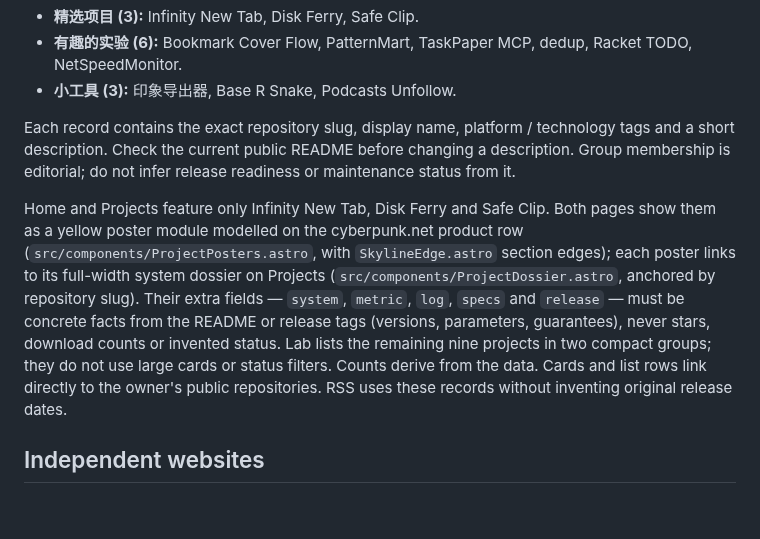
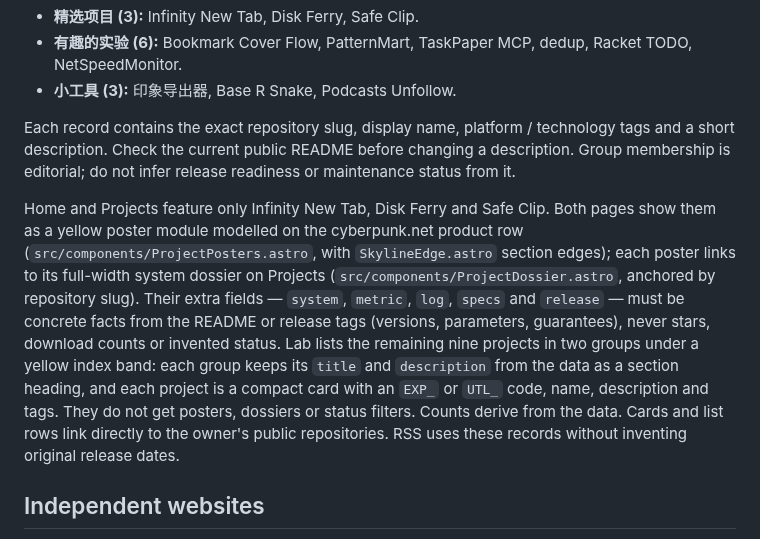
Before and after one commit to kekincai/kejincai.dev, a Markdown page: docs/CONTENT.md, the part around the change. Drawn GitHub-style; blank space fills up the shorter version.

```diff
--- a/docs/CONTENT.md
+++ b/docs/CONTENT.md
@@ -10,7 +10,7 @@ Edit `src/data/portfolio.ts`. The owner selected twelve public repositories in t
 
 Each record contains the exact repository slug, display name, platform / technology tags and a short description. Check the current public README before changing a description. Group membership is editorial; do not infer release readiness or maintenance status from it.
 
-Home and Projects feature only Infinity New Tab, Disk Ferry and Safe Clip. Both pages show them as a yellow poster module modelled on the cyberpunk.net product row (`src/components/ProjectPosters.astro`, with `SkylineEdge.astro` section edges); each poster links to its full-width system dossier on Projects (`src/components/ProjectDossier.astro`, anchored by repository slug). Their extra fields — `system`, `metric`, `log`, `specs` and `release` — must be concrete facts from the README or release tags (versions, parameters, guarantees), never stars, download counts or invented status. Lab lists the remaining nine projects in two compact groups; they do not use large cards or status filters. Counts derive from the data. Cards and list rows link directly to the owner's public repositories. RSS uses these records without inventing original release dates.
+Home and Projects feature only Infinity New Tab, Disk Ferry and Safe Clip. Both pages show them as a yellow poster module modelled on the cyberpunk.net product row (`src/components/ProjectPosters.astro`, with `SkylineEdge.astro` section edges); each poster links to its full-width system dossier on Projects (`src/components/ProjectDossier.astro`, anchored by repository slug). Their extra fields — `system`, `metric`, `log`, `specs` and `release` — must be concrete facts from the README or release tags (versions, parameters, guarantees), never stars, download counts or invented status. Lab lists the remaining nine projects in two groups under a yellow index band: each group keeps its `title` and `description` from the data as a section heading, and each project is a compact card with an `EXP_` or `UTL_` code, name, description and tags. They do not get posters, dossiers or status filters. Counts derive from the data. Cards and list rows link directly to the owner's public repositories. RSS uses these records without inventing original release dates.
 
 ## Independent websites
 
```
Also changed, not shown: docs/images/lab.png, 2 other files.
